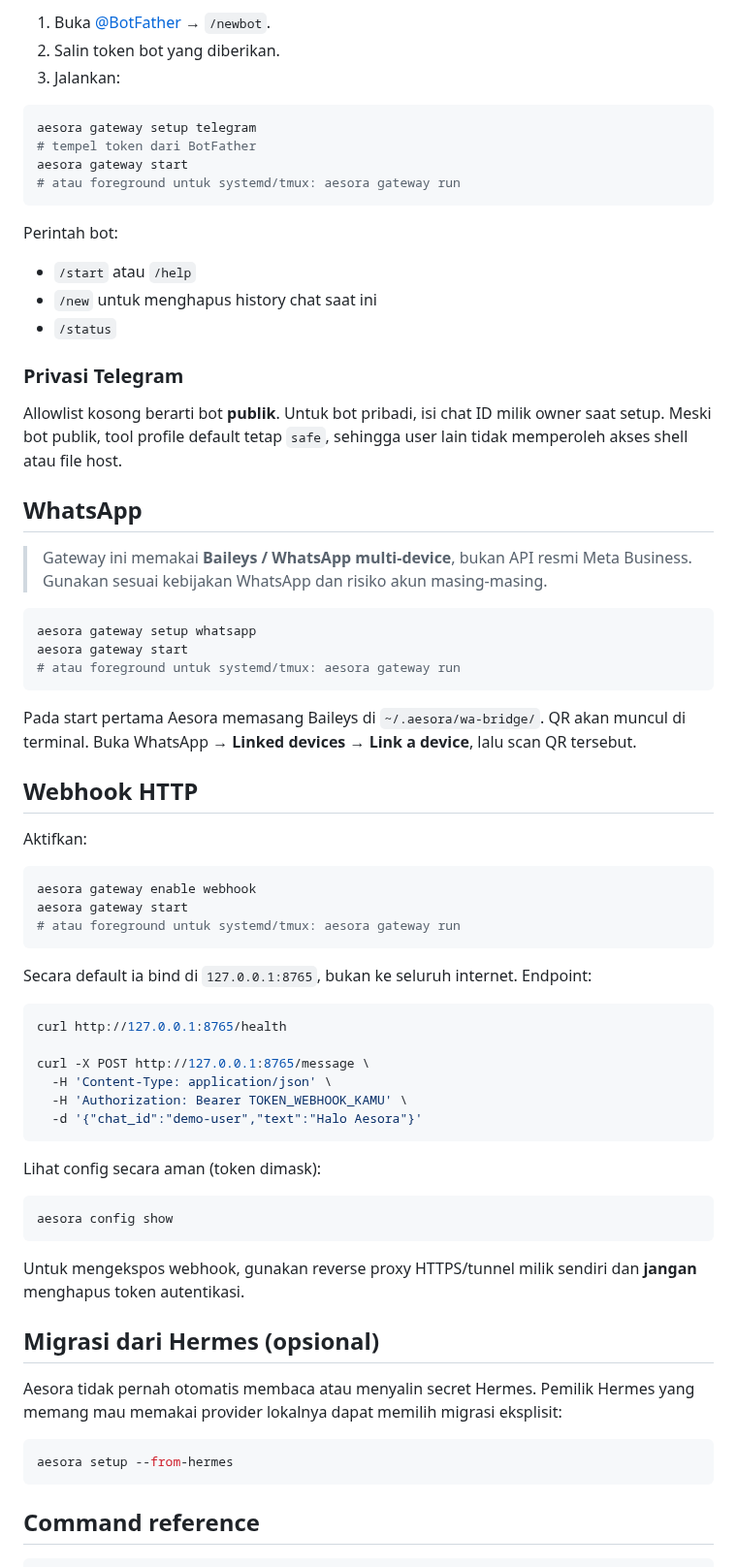
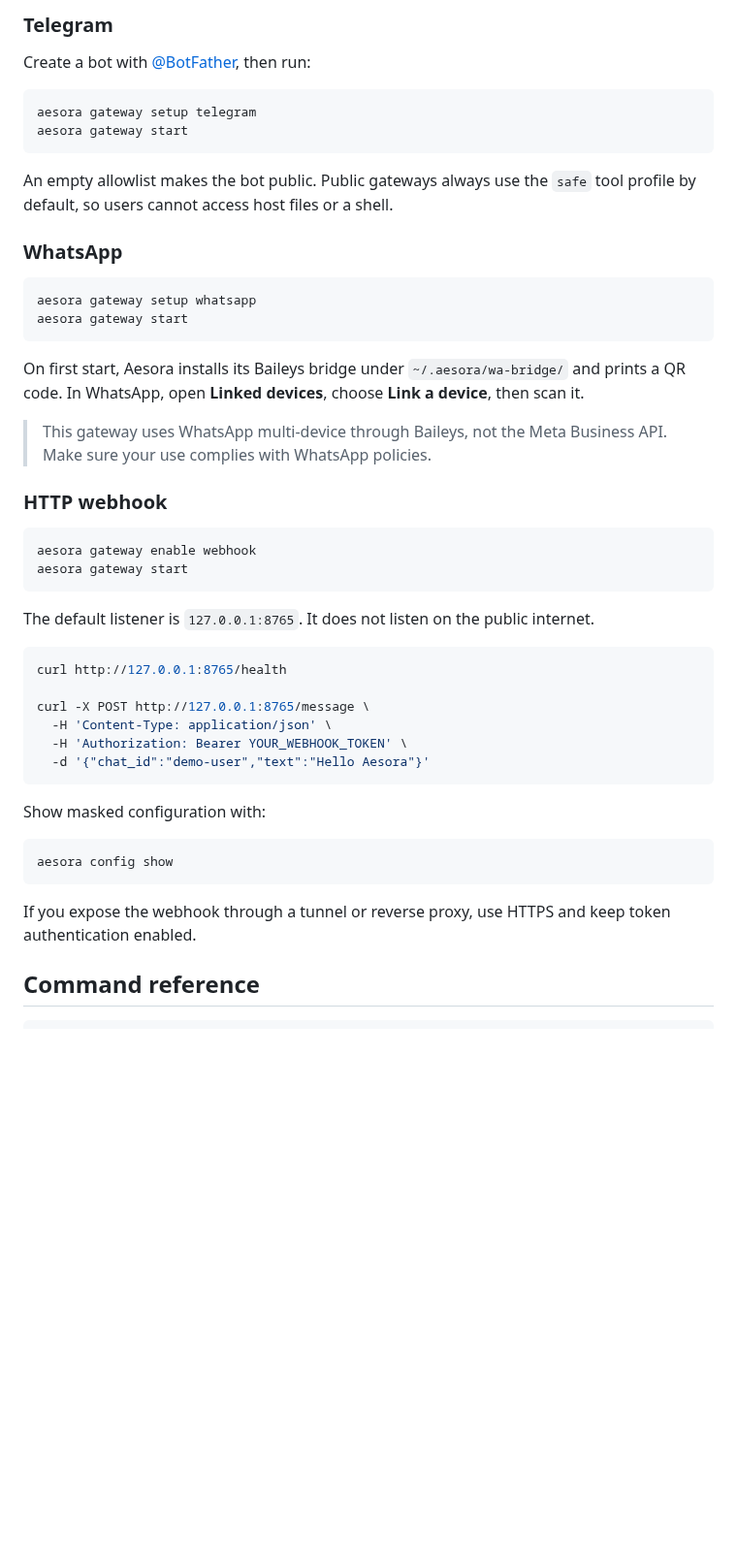
Before and after one commit to Mftrferdinand/Zeline, a Markdown page: README.md, the part around one of its changes. Shown at 97% size. Drawn GitHub-style; blank space fills up the shorter version.

````diff
--- a/README.md
+++ b/README.md
@@ -84,73 +67,51 @@ aesora chat -q "Halo, siapa kamu?"
 
-1. Buka [@BotFather](https://t.me/BotFather) → `/newbot`.
-2. Salin token bot yang diberikan.
-3. Jalankan:
+### Telegram
+
+Create a bot with [@BotFather](https://t.me/BotFather), then run:
 
 ```bash
 aesora gateway setup telegram
-# tempel token dari BotFather
 aesora gateway start
-# atau foreground untuk systemd/tmux: aesora gateway run
 ```
 
-Perintah bot:
+An empty allowlist makes the bot public. Public gateways always use the `safe` tool profile by default, so users cannot access host files or a shell.
 
-- `/start` atau `/help`
-- `/new` untuk menghapus history chat saat ini
-- `/status`
-
-### Privasi Telegram
-
-Allowlist kosong berarti bot **publik**. Untuk bot pribadi, isi chat ID milik owner saat setup. Meski bot publik, tool profile default tetap `safe`, sehingga user lain tidak memperoleh akses shell atau file host.
-
-## WhatsApp
-
-> Gateway ini memakai **Baileys / WhatsApp multi-device**, bukan API resmi Meta Business. Gunakan sesuai kebijakan WhatsApp dan risiko akun masing-masing.
+### WhatsApp
 
 ```bash
 aesora gateway setup whatsapp
 aesora gateway start
-# atau foreground untuk systemd/tmux: aesora gateway run
 ```
 
-Pada start pertama Aesora memasang Baileys di `~/.aesora/wa-bridge/`. QR akan muncul di terminal. Buka WhatsApp → **Linked devices** → **Link a device**, lalu scan QR tersebut.
+On first start, Aesora installs its Baileys bridge under `~/.aesora/wa-bridge/` and prints a QR code. In WhatsApp, open **Linked devices**, choose **Link a device**, then scan it.
 
-## Webhook HTTP
+> This gateway uses WhatsApp multi-device through Baileys, not the Meta Business API. Make sure your use complies with WhatsApp policies.
 
-Aktifkan:
+### HTTP webhook
 
 ```bash
 aesora gateway enable webhook
 aesora gateway start
-# atau foreground untuk systemd/tmux: aesora gateway run
 ```
 
-Secara default ia bind di `127.0.0.1:8765`, bukan ke seluruh internet. Endpoint:
+The default listener is `127.0.0.1:8765`. It does not listen on the public internet.
 
 ```bash
 curl http://127.0.0.1:8765/health
 
 curl -X POST http://127.0.0.1:8765/message \
   -H 'Content-Type: application/json' \
-  -H 'Authorization: Bearer TOKEN_WEBHOOK_KAMU' \
-  -d '{"chat_id":"demo-user","text":"Halo Aesora"}'
+  -H 'Authorization: Bearer YOUR_WEBHOOK_TOKEN' \
+  -d '{"chat_id":"demo-user","text":"Hello Aesora"}'
 ```
 
-Lihat config secara aman (token dimask):
+Show masked configuration with:
 
 ```bash
 aesora config show
 ```
 
-Untuk mengekspos webhook, gunakan reverse proxy HTTPS/tunnel milik sendiri dan **jangan** menghapus token autentikasi.
-
-## Migrasi dari Hermes (opsional)
-
-Aesora tidak pernah otomatis membaca atau menyalin secret Hermes. Pemilik Hermes yang memang mau memakai provider lokalnya dapat memilih migrasi eksplisit:
-
-```bash
-aesora setup --from-hermes
-```
+If you expose the webhook through a tunnel or reverse proxy, use HTTPS and keep token authentication enabled.
 
 ## Command reference
 
````
Also changed, not shown: other parts of README.md (+72 -90 lines), SECURITY.md (added, +15 -0 lines), assets/aesora-logo.png (added), assets/aesora-social-preview.png (added), 10 other files.
